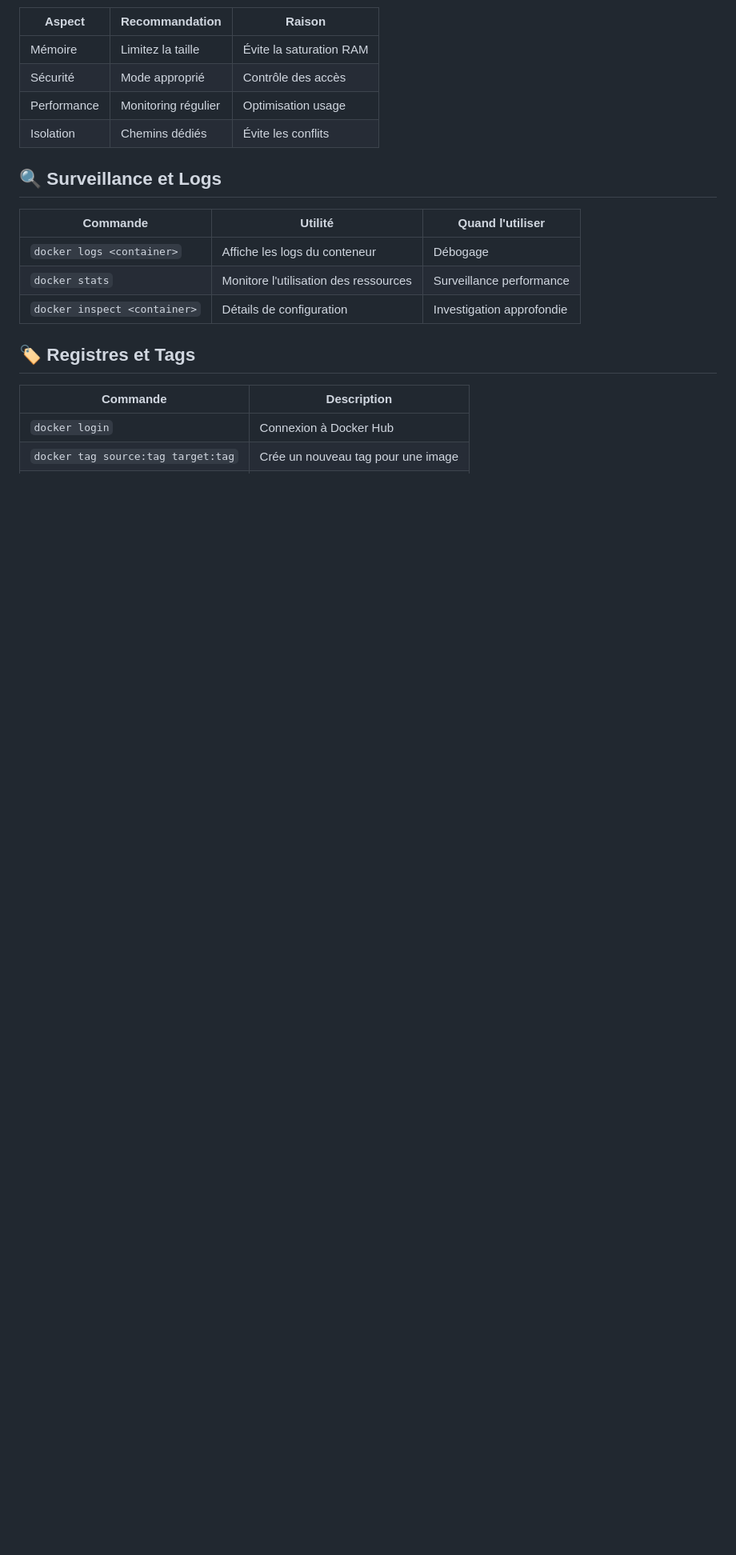
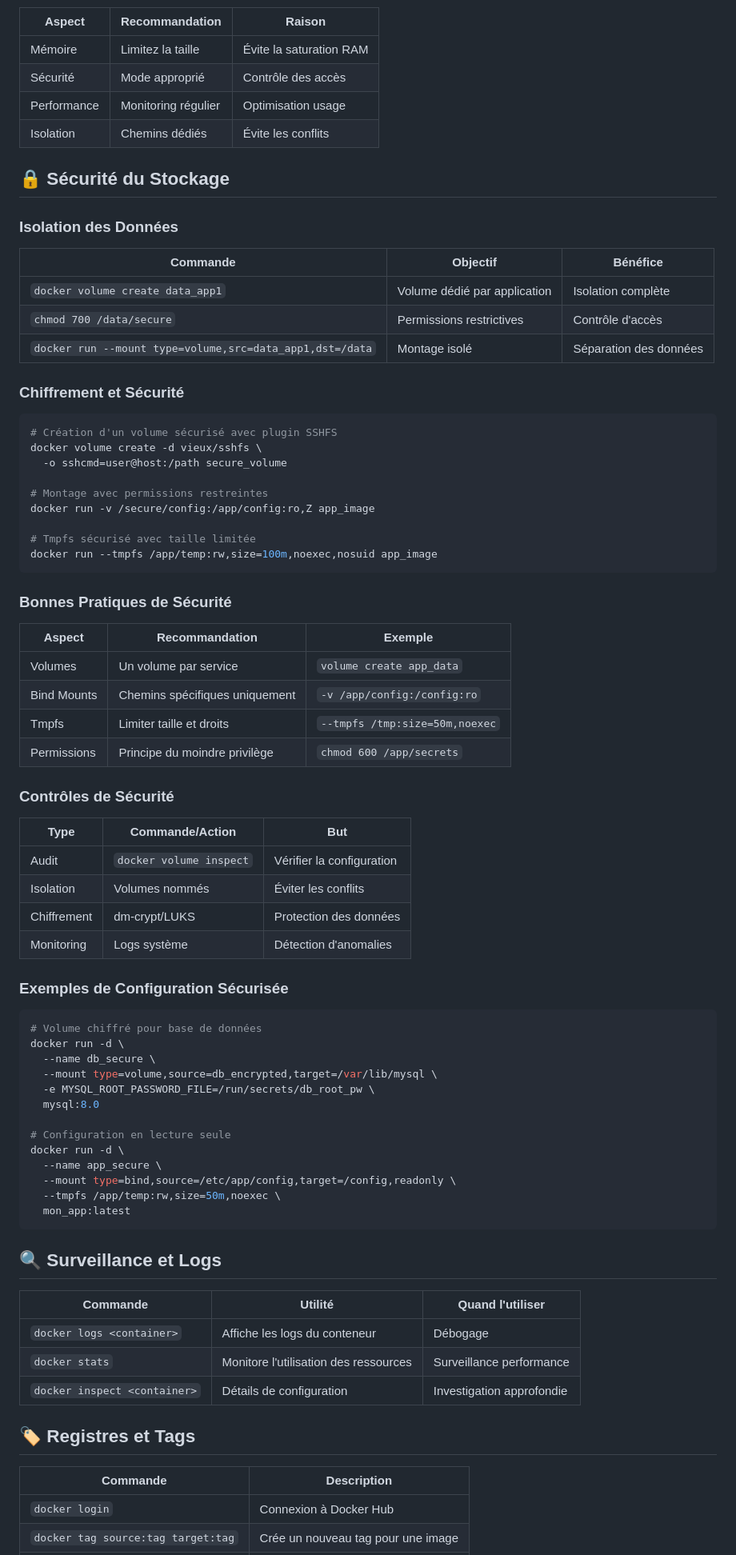
Before and after one commit to MessaKami/docker-base, a Markdown page: README.md, the part around one of its changes. Shown at 80% size. Drawn GitHub-style; blank space fills up the shorter version.

Commit message:
docs(README): add storage security section with best practices

````diff
--- a/README.md
+++ b/README.md
@@ -191,6 +192,66 @@ docker run --mount type=tmpfs,target=/app/sessions,tmpfs-size=50m mon_image
 | Performance | Monitoring régulier | Optimisation usage |
 | Isolation | Chemins dédiés | Évite les conflits |
 
+## 🔒 Sécurité du Stockage
+
+### Isolation des Données
+
+| Commande | Objectif | Bénéfice |
+|----------|----------|----------|
+| `docker volume create data_app1` | Volume dédié par application | Isolation complète |
+| `chmod 700 /data/secure` | Permissions restrictives | Contrôle d'accès |
+| `docker run --mount type=volume,src=data_app1,dst=/data` | Montage isolé | Séparation des données |
+
+### Chiffrement et Sécurité
+
+```bash
+# Création d'un volume sécurisé avec plugin SSHFS
+docker volume create -d vieux/sshfs \
+  -o sshcmd=user@host:/path secure_volume
+
+# Montage avec permissions restreintes
+docker run -v /secure/config:/app/config:ro,Z app_image
+
+# Tmpfs sécurisé avec taille limitée
+docker run --tmpfs /app/temp:rw,size=100m,noexec,nosuid app_image
+```
+
+### Bonnes Pratiques de Sécurité
+
+| Aspect | Recommandation | Exemple |
+|--------|----------------|---------|
+| Volumes | Un volume par service | `volume create app_data` |
+| Bind Mounts | Chemins spécifiques uniquement | `-v /app/config:/config:ro` |
+| Tmpfs | Limiter taille et droits | `--tmpfs /tmp:size=50m,noexec` |
+| Permissions | Principe du moindre privilège | `chmod 600 /app/secrets` |
+
+### Contrôles de Sécurité
+
+| Type | Commande/Action | But |
+|------|----------------|-----|
+| Audit | `docker volume inspect` | Vérifier la configuration |
+| Isolation | Volumes nommés | Éviter les conflits |
+| Chiffrement | dm-crypt/LUKS | Protection des données |
+| Monitoring | Logs système | Détection d'anomalies |
+
+### Exemples de Configuration Sécurisée
+
+```bash
+# Volume chiffré pour base de données
+docker run -d \
+  --name db_secure \
+  --mount type=volume,source=db_encrypted,target=/var/lib/mysql \
+  -e MYSQL_ROOT_PASSWORD_FILE=/run/secrets/db_root_pw \
+  mysql:8.0
+
+# Configuration en lecture seule
+docker run -d \
+  --name app_secure \
+  --mount type=bind,source=/etc/app/config,target=/config,readonly \
+  --tmpfs /app/temp:rw,size=50m,noexec \
+  mon_app:latest
+```
+
 ## 🔍 Surveillance et Logs
 
 | Commande | Utilité | Quand l'utiliser |
````
Also changed, not shown: other parts of README.md (+1 -0 lines).
